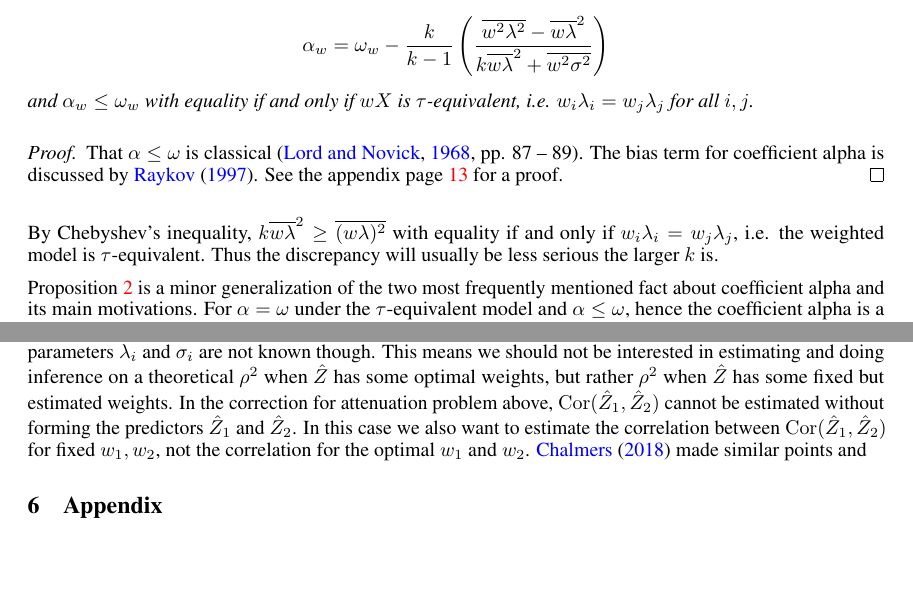
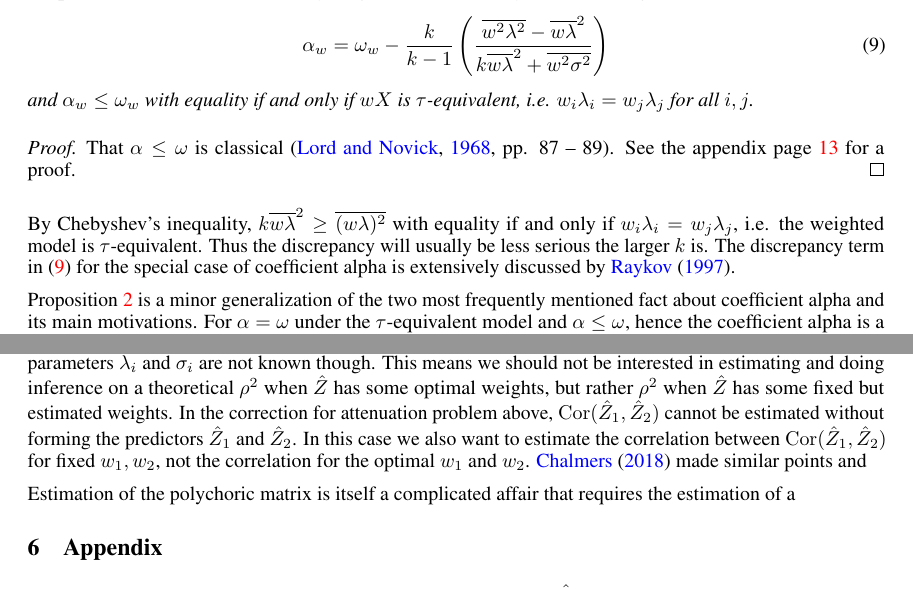
Before and after one commit to JonasMoss/standardized, a LaTeX paper (standardized.tex): two parts of pages 4 and 12 of 21, joined at a grey line, cut so that both start at the same text, the shorter picture padded with empty space. Compiled offline with pdfLaTeX.

Commit message:
:pear: Work.

```diff
--- a/standardized.tex
+++ b/standardized.tex
@@ -191,21 +191,21 @@ factor loadings are equal.
 \begin{prop}
 \label{prop:weighted alpha}. Let $w$ be a vector of weights and
 assume $X$ follows the congeneric model \eqref{eq:congeneric model}. Then
-\[
-\alpha_{w}=\omega_{w}-\frac{k}{k-1}\left(\frac{\overline{w^{2}\lambda^{2}}-\overline{w\lambda}^{2}}{k\overline{w\lambda}^{2}+\overline{w^{2}\sigma^{2}}}\right)
-\]
+\begin{equation}
+\alpha_{w}=\omega_{w}-\frac{k}{k-1}\left(\frac{\overline{w^{2}\lambda^{2}}-\overline{w\lambda}^{2}}{k\overline{w\lambda}^{2}+\overline{w^{2}\sigma^{2}}}\right)\label{eq:alpha-omega discrepancy}
+\end{equation}
 and $\alpha_w \leq \omega_w$ with equality if and only if $wX$ is $\tau$-equivalent, i.e. $w_i\lambda_{i}=w_j\lambda_{j}$
 for all $i,j$.
 \end{prop}
 \begin{proof}
-That  $\alpha \leq \omega$ is classical \citep[][pp. 87 -- 89]{Lord1968-ax}. The bias term for coefficient alpha is discussed by \citet{Raykov1997-bu}. See the appendix page \pageref{proof:weighted alpha}
+That  $\alpha \leq \omega$ is classical \citep[][pp. 87 -- 89]{Lord1968-ax}. See the appendix page \pageref{proof:weighted alpha}
 for a proof.
 \end{proof}
 
 By Chebyshev's inequality, $k\overline{w\lambda}^{2}\geq\overline{(w\lambda)^{2}}$
 with equality if and only if $w_{i}\lambda_{i}=w_{j}\lambda_{j}$,
 i.e. the weighted model is $\tau$-equivalent. Thus the discrepancy
-will usually be less serious the larger $k$ is.
+will usually be less serious the larger $k$ is. The discrepancy term in \eqref{eq:alpha-omega discrepancy} for the special case of coefficient alpha is extensively discussed by \citet{Raykov1997-bu}.
 
 Proposition \ref{prop:weighted alpha} is a minor generalization of the two most frequently mentioned fact about coefficient alpha and its main motivations. For $\alpha = \omega$ under the $\tau$-equivalent model and
 $\alpha \leq \omega$, hence the coefficient alpha is a lower bound for the congeneric reliability.
@@ -684,6 +684,7 @@ $\hat{Z}_{2}$. In this case we also want to estimate the correlation
 between $\Cor(\hat{Z}_{1},\hat{Z}_{2})$ for fixed
 $w_{1},w_{2}$, not the correlation for the optimal $w_{1}$ and $w_{2}$. \citet{Chalmers2018-fj} made similar points and
 
+Estimation of the polychoric matrix is itself a complicated affair that requires the estimation of a
 \section{Appendix}
 
 \begin{proof}[Proof of Proposition \ref{prop:reliability motivation}]\label{proof:reliability motivation}
```
